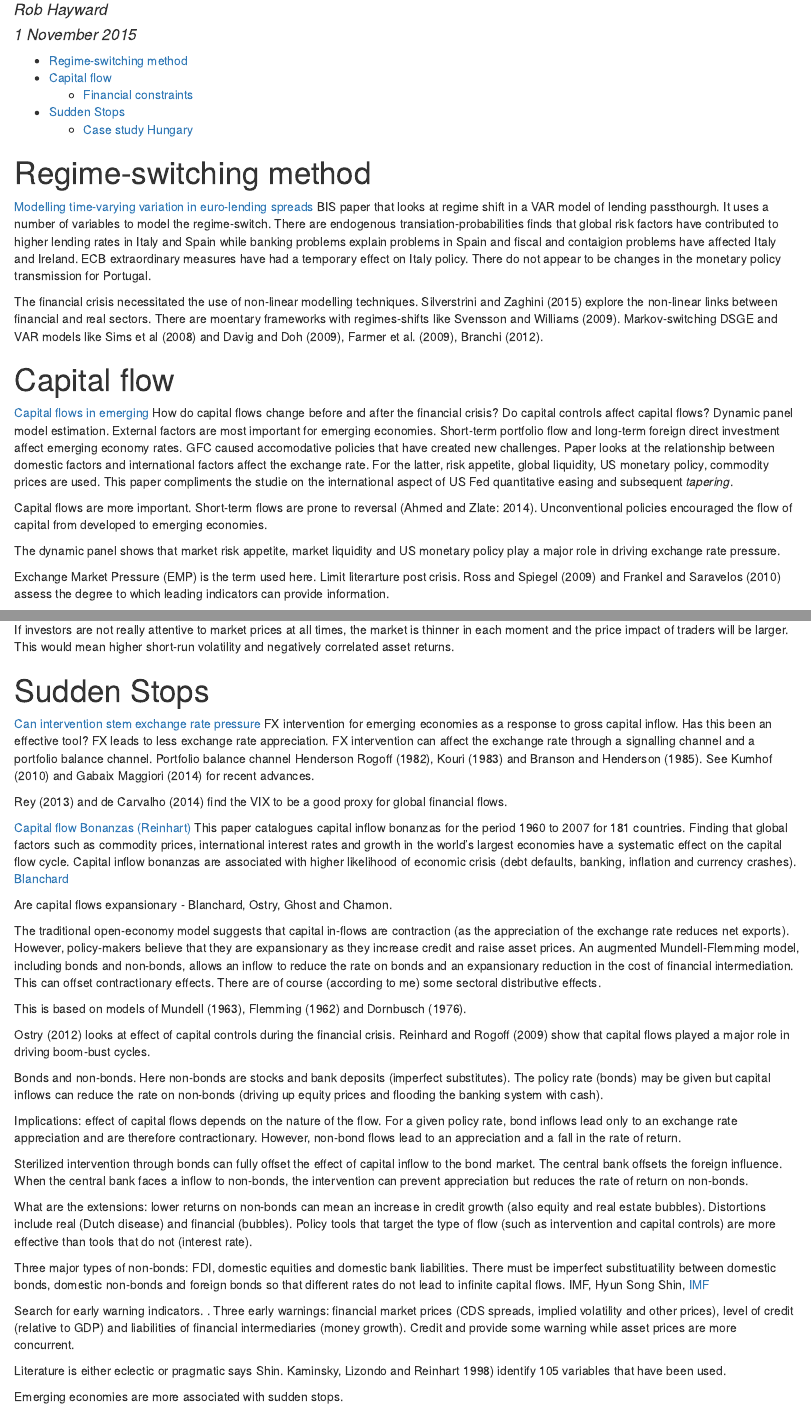
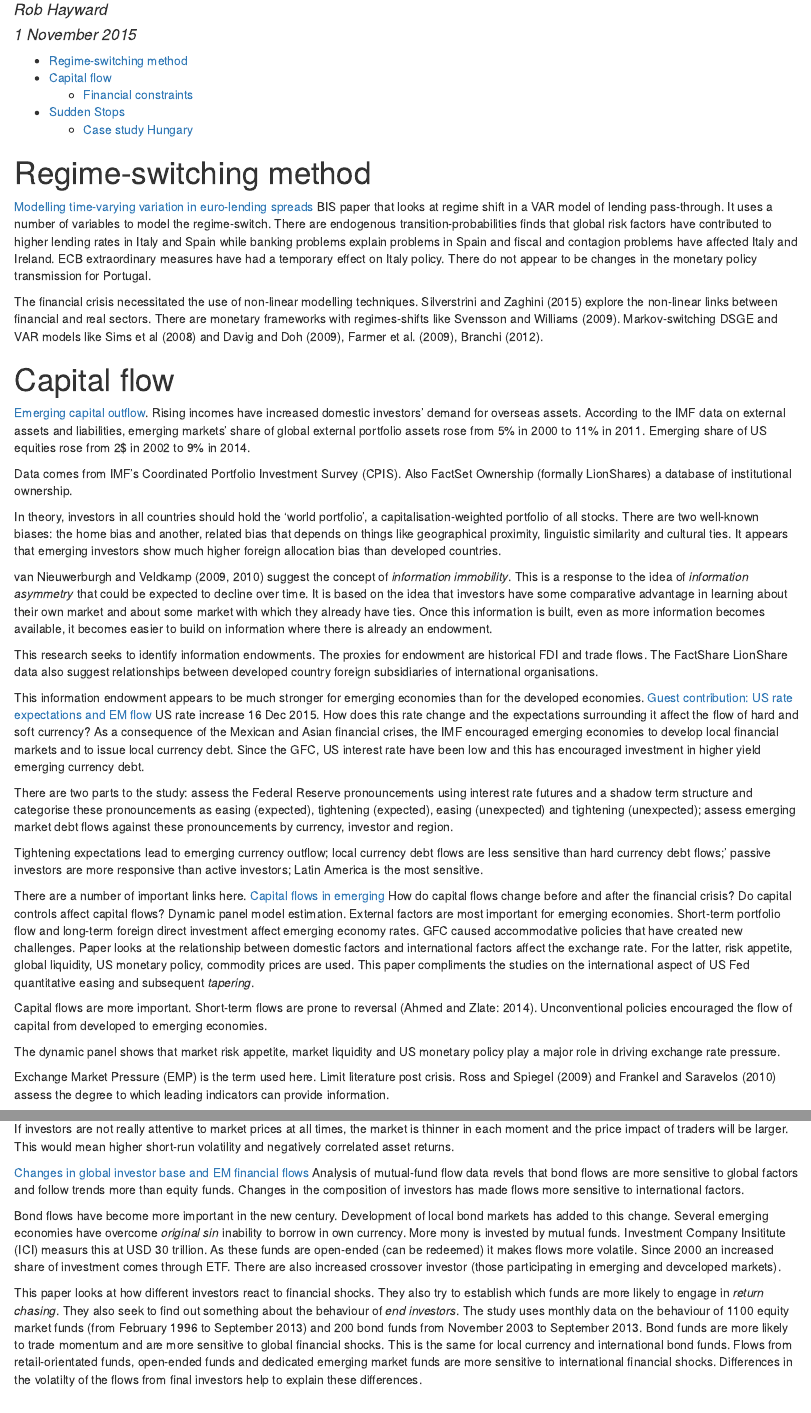
Before and after one commit to RobHayward/Research, an R Markdown document (ResearchNotes.Rmd): the page in a window 1100 px wide, from 70 px down, and a second part further down, joined at a grey line. The pictures show the output file ResearchNotes.html that the author committed with the source, opened offline.

Commit message:
Updated some IMF paper

```diff
--- a/ResearchNotes.Rmd
+++ b/ResearchNotes.Rmd
@@ -8,19 +8,38 @@ output:
 ---
 
 #Regime-switching method
-[Modelling time-varying variation in euro-lending spreads](http://www.bis.org/publ/work526.htm) BIS paper that looks at regime shift in a VAR model of lending passthourgh.  It uses a number of variables to model the regime-switch.  There are endogenous transiation-probabilities finds that global risk factors have contributed to higher lending rates in Italy and Spain while banking problems explain problems in Spain and fiscal and contaigion problems have affected Italy and Ireland. ECB extraordinary measures have had a temporary effect on Italy policy. There do not appear to be changes in the monetary policy transmission for Portugal.
+[Modelling time-varying variation in euro-lending spreads](http://www.bis.org/publ/work526.htm) BIS paper that looks at regime shift in a VAR model of lending pass-through.  It uses a number of variables to model the regime-switch.  There are endogenous transition-probabilities finds that global risk factors have contributed to higher lending rates in Italy and Spain while banking problems explain problems in Spain and fiscal and contagion problems have affected Italy and Ireland. ECB extraordinary measures have had a temporary effect on Italy policy. There do not appear to be changes in the monetary policy transmission for Portugal.
 
-The financial crisis necessitated the use of non-linear modelling techniques. Silverstrini and Zaghini (2015) explore the non-linear links between financial and real sectors. There are moentary frameworks with regimes-shifts like Svensson and Williams (2009). Markov-switching DSGE and VAR models like Sims et al (2008) and Davig and Doh (2009), Farmer et al. (2009), Branchi (2012).
+The financial crisis necessitated the use of non-linear modelling techniques. Silverstrini and Zaghini (2015) explore the non-linear links between financial and real sectors. There are monetary frameworks with regimes-shifts like Svensson and Williams (2009). Markov-switching DSGE and VAR models like Sims et al (2008) and Davig and Doh (2009), Farmer et al. (2009), Branchi (2012).
 
 #Capital flow
+[Emerging capital outflow](http://www.voxeu.org/article/history-and-destination-emerging-market-capital-outflows). Rising incomes have increased domestic investors' demand for overseas assets. According to the IMF data on external assets and liabilities, emerging markets' share of global external portfolio assets rose from 5\% in 2000 to 11\% in 2011. Emerging share of US equities rose from 2\$ in 2002 to 9\% in 2014.
+
+Data comes from IMF's Coordinated Portfolio Investment Survey (CPIS). Also FactSet Ownership (formally LionShares) a database of institutional ownership.
+
+In theory, investors in all countries should hold the 'world portfolio', a capitalisation-weighted portfolio of all stocks. There are two well-known biases: the home bias and another, related bias that depends on things like geographical proximity, linguistic similarity and cultural ties. It appears that emerging investors show much higher foreign allocation bias than developed countries.
+
+van Nieuwerburgh and Veldkamp (2009, 2010) suggest the concept of *information immobility*.  This is a response to the idea of *information asymmetry* that could be expected to decline over time.  It is based on the idea that investors have some comparative advantage in learning about their own market and about some market with which they already have ties. Once this information is built, even as more information becomes available, it becomes easier to build on information where there is already an endowment.
+
+This research seeks to identify information endowments.  The proxies for endowment are historical FDI and trade flows.  The FactShare LionShare data also suggest relationships between developed country foreign subsidiaries of international organisations.
+
+This information endowment appears to be much stronger for emerging economies than for the developed economies.
+[Guest contribution: US rate expectations and EM flow](http://econbrowser.com/archives/2015/12/guest-contribution-u-s-monetary-expectations-and-emerging-market-debt-flows)
+US rate increase 16 Dec 2015. How does this rate change and the expectations surrounding it affect the flow of hard and soft currency?  As a consequence of the Mexican and Asian financial crises, the IMF encouraged emerging economies to develop local financial markets and to issue local currency debt. Since the GFC, US interest rate have been low and this has encouraged investment in higher yield emerging currency debt.
+
+There are two parts to the study:  assess the Federal Reserve pronouncements using interest rate futures and a shadow term structure and categorise these pronouncements as easing (expected), tightening (expected), easing (unexpected) and tightening (unexpected); assess emerging market debt flows against these pronouncements by currency, investor and region.
+
+Tightening expectations lead to emerging currency outflow; local currency debt flows are less sensitive than hard currency debt flows;' passive investors are more responsive than active investors; Latin America is the most sensitive.
+
+There are a number of important links here.
 [Capital flows in emerging](http://www.citeulike.org/user/RobHayward/article/13841123)
-How do capital flows change before and after the financial crisis? Do capital controls affect capital flows?  Dynamic panel model estimation. External factors are most important for emerging economies.  Short-term portfolio flow and long-term foreign direct investment affect emerging economy rates.  GFC caused accomodative policies that have created new challenges. Paper looks at the relationship between domestic factors and international factors affect the exchange rate.  For the latter, risk appetite, global liquidity, US monetary policy, commodity prices are used. This paper compliments the studie on the international aspect of US Fed quantitative easing and subsequent *tapering*.
+How do capital flows change before and after the financial crisis? Do capital controls affect capital flows?  Dynamic panel model estimation. External factors are most important for emerging economies.  Short-term portfolio flow and long-term foreign direct investment affect emerging economy rates.  GFC caused accommodative policies that have created new challenges. Paper looks at the relationship between domestic factors and international factors affect the exchange rate.  For the latter, risk appetite, global liquidity, US monetary policy, commodity prices are used. This paper compliments the studies on the international aspect of US Fed quantitative easing and subsequent *tapering*.
 
 Capital flows are more important.  Short-term flows are prone to reversal (Ahmed and Zlate: 2014).  Unconventional policies encouraged the flow of capital from developed to emerging economies.
 
 The dynamic panel shows that market risk appetite, market liquidity and US monetary policy play a major role in driving exchange rate pressure.
 
-Exchange Market Pressure (EMP) is the term used here.  Limit literarture post crisis.  Ross and Spiegel (2009) and Frankel and Saravelos (2010) assess the degree to which leading indicators can provide information.
+Exchange Market Pressure (EMP) is the term used here.  Limit literature post crisis.  Ross and Spiegel (2009) and Frankel and Saravelos (2010) assess the degree to which leading indicators can provide information.
 
 Empirical evidence on the importance of capital flows:  Brooks et al (2001), Bakardzhiva at al. (2010) show that portfolio flows, borrowing and aid affect the real exchange rate. Combesa et al. (2012) assess real exchange rate for developed and emerging economies.
 
@@ -59,6 +78,13 @@ The financial crisis provide an example of cases where the depletion of dealer c
 
 If investors are not really attentive to market prices at all times, the market is thinner in each moment and the price impact of traders will be larger. This would mean higher short-run volatility and negatively correlated asset returns.
 
+[Changes in global investor base and EM financial flows](http://www.imf.org/external/pubs/ft/wp/2015/wp15277.pdf)
+Analysis of mutual-fund flow data revels that bond flows are more sensitive to global factors and follow trends more than equity funds.  Changes in the composition of investors has made flows more sensitive to international factors.
+
+Bond flows have become more important in the new century. Development of local bond markets has added to this change. Several emerging economies have overcome *original sin* inability to borrow in own currency. More mony is invested by mutual funds.  Investment Company Insititute (ICI) measurs this at USD 30 trillion. As these funds are open-ended (can be redeemed) it makes flows more volatile.  Since 2000 an increased share of investment comes through ETF. There are also increased crossover investor (those participating in emerging and devceloped markets).
+
+This paper looks at how different investors react to financial shocks.  They also try to establish which funds are more likely to engage in *return chasing*. They also seek to find out something about the behaviour of *end investors*.  The study uses monthly data on the behaviour of 1100 equity market funds (from February 1996 to September 2013) and 200 bond funds from November 2003 to September 2013. Bond funds are more likely to trade momentum and are more sensitive to global financial shocks. This is the same for local currency and international bond funds. Flows from retail-orientated funds, open-ended funds and dedicated emerging market funds are more sensitive to international financial shocks. Differences in the volatilty of the flows from final investors help to explain these differences.
+
 #Sudden Stops
 [Can intervention stem exchange rate pressure](http://www.imf.org/external/pubs/cat/longres.aspx?sk=43090.0)
 FX intervention for emerging economies as a response to gross capital inflow. Has this been an effective tool? FX leads to less exchange rate appreciation. FX intervention can affect the exchange rate through a signalling channel and a portfolio balance channel. Portfolio balance channel Henderson Rogoff (1982), Kouri (1983) and Branson and Henderson (1985).  See Kumhof (2010) and Gabaix Maggiori (2014) for recent advances.
@@ -86,7 +112,7 @@ Sterilized intervention through bonds can fully offset the effect of capital inf
 
 What are the extensions:  lower returns on non-bonds can mean an increase in credit growth (also equity and real estate bubbles).  Distortions include real (Dutch disease) and financial (bubbles). Policy tools that target the type of flow (such as intervention and capital controls) are more effective than tools that do not (interest rate).
 
-Three major types of non-bonds:  FDI, domestic equities and domestic bank liabilities. There must be imperfect substituatility between domestic bonds, domestic non-bonds and foreign bonds so that different rates do not lead to infinite capital flows.
+Three major types of non-bonds:  FDI, domestic equities and domestic bank liabilities. There must be imperfect substitutibility between domestic bonds, domestic non-bonds and foreign bonds so that different rates do not lead to infinite capital flows.
 IMF, Hyun Song Shin,
      [IMF](https://www.imf.org/external/pubs/ft/wp/2013/wp13258.pdf)
 
```
Also changed, not shown: ResearchNotes.html.
